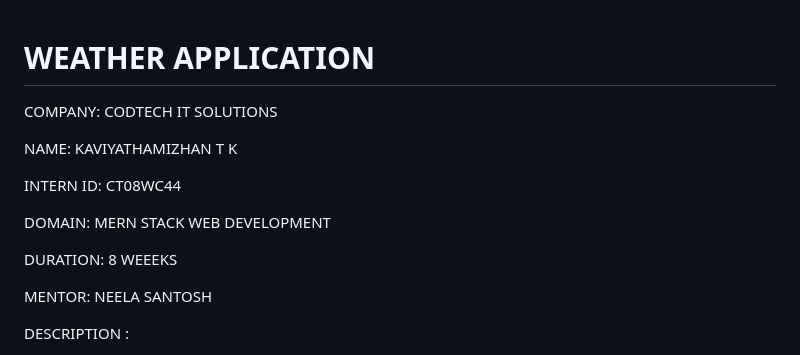
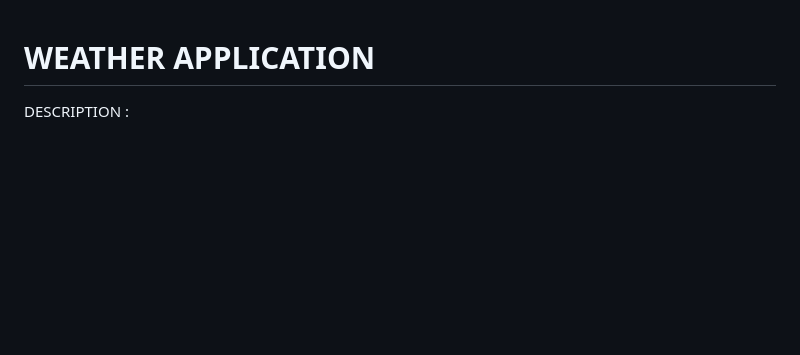
Before and after one commit to Kaviyathamizhan/WEATHER-APP, a Markdown page: README.md, the part around the change. Drawn GitHub-style; blank space fills up the shorter version.

```diff
--- a/README.md
+++ b/README.md
@@ -1,16 +1,4 @@
 # WEATHER APPLICATION
-
-COMPANY: CODTECH IT SOLUTIONS
-
-NAME: KAVIYATHAMIZHAN T K
-
-INTERN ID: CT08WC44
-
-DOMAIN: MERN STACK WEB DEVELOPMENT
-
-DURATION: 8 WEEEKS
-
-MENTOR: NEELA SANTOSH
 
 DESCRIPTION :
 
```
